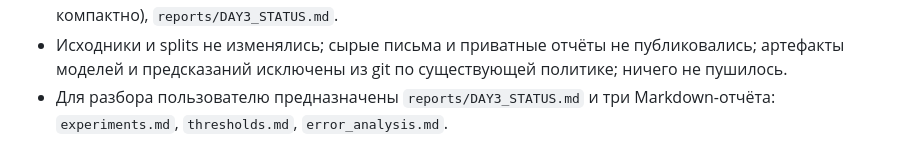
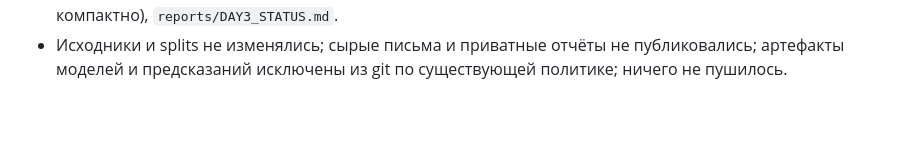
Before and after one commit to irvik00/email-guard-final, a Markdown page: docs/DAY3_BASELINES.md, the part around the change. GitHub-like rendering; blank space fills up the shorter version.

```diff
--- a/docs/DAY3_BASELINES.md
+++ b/docs/DAY3_BASELINES.md
@@ -30,4 +30,3 @@
 - Запущены новые тесты и подходящие существующие тесты на фикстурах, затем реальные 15 CV fit для трёх моделей, 3 fit на полном train, validation, выбор порога, отчёты, reload и CLI smoke.
 - Подготовлены артефакты: `src/train_baselines.py`, `src/predict_email.py`, конфигурация, актуальные requirements, `docs/DAY3_EXPERIMENTS.md`, `models/day3/` (три Pipeline, baseline bundle, `model_manifest.json`), `reports/day3/experiments.md/.json`, `thresholds.md/.json`, `error_analysis.md`, `predictions/` (OOF и validation компактно), `reports/DAY3_STATUS.md`.
 - Исходники и splits не изменялись; сырые письма и приватные отчёты не публиковались; артефакты моделей и предсказаний исключены из git по существующей политике; ничего не пушилось.
-- Для разбора пользователю предназначены `reports/DAY3_STATUS.md` и три Markdown-отчёта: `experiments.md`, `thresholds.md`, `error_analysis.md`.
```
